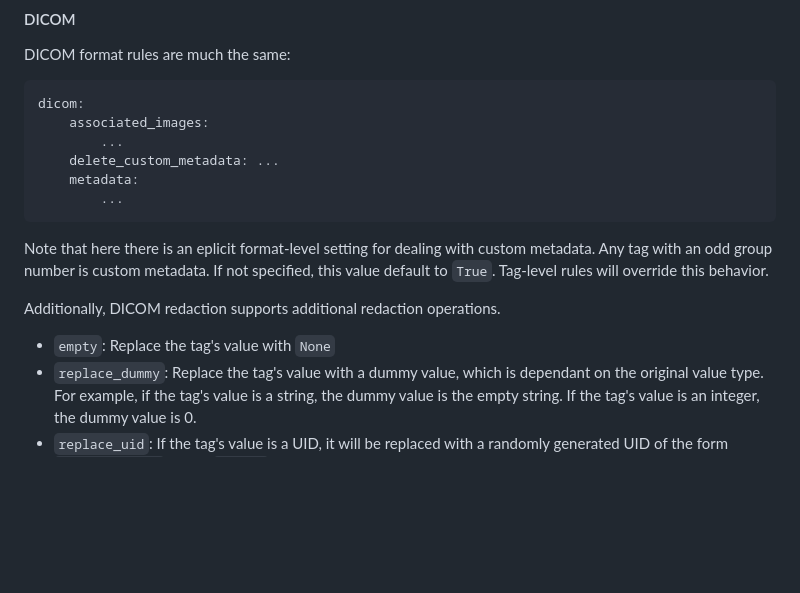
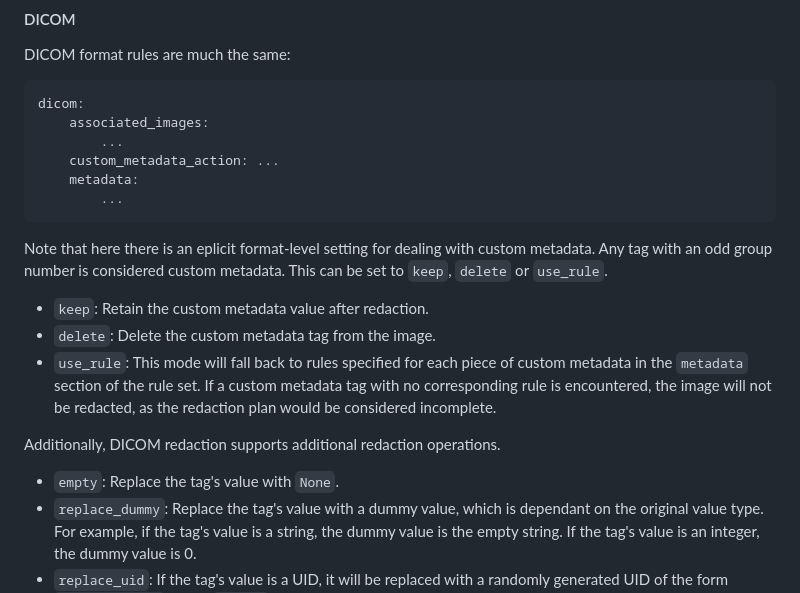
Before and after one commit to DigitalSlideArchive/ImageDePHI, a Markdown page: README.md, the part around the change. GitHub-like rendering; blank space fills up the shorter version.

Commit message:
Update documentation for custom DICOM changes

````diff
--- a/README.md
+++ b/README.md
@@ -169,15 +169,19 @@ DICOM format rules are much the same:
 dicom:
     associated_images:
         ...
-    delete_custom_metadata: ...
+    custom_metadata_action: ...
     metadata:
         ...
 ```
 
-Note that here there is an eplicit format-level setting for dealing with custom metadata. Any tag with an odd group number is custom metadata. If not specified, this value default to `True`. Tag-level rules will override this behavior.
+Note that here there is an eplicit format-level setting for dealing with custom metadata. Any tag with an odd group number is considered custom metadata. This can be set to `keep`, `delete` or `use_rule`.
+
+* `keep`: Retain the custom metadata value after redaction.
+* `delete`: Delete the custom metadata tag from the image.
+* `use_rule`: This mode will fall back to rules specified for each piece of custom metadata in the `metadata` section of the rule set. If a custom metadata tag with no corresponding rule is encountered, the image will not be redacted, as the redaction plan would be considered incomplete.
 
 Additionally, DICOM redaction supports additional redaction operations.
 
-* `empty`: Replace the tag's value with `None`
+* `empty`: Replace the tag's value with `None`.
 * `replace_dummy`: Replace the tag's value with a dummy value, which is dependant on the original value type. For example, if the tag's value is a string, the dummy value is the empty string. If the tag's value is an integer, the dummy value is 0.
 * `replace_uid`: If the tag's value is a UID, it will be replaced with a randomly generated UID of the form `"2.25.<uuid>"` where `<uuid>` is a UUID generated a run time. The new custom UID is stored by Image DePHI and used to replace other UIDs that share the same initial value. This way, if a UID is used in different tags within an image, they all get the same replacement value.
````
